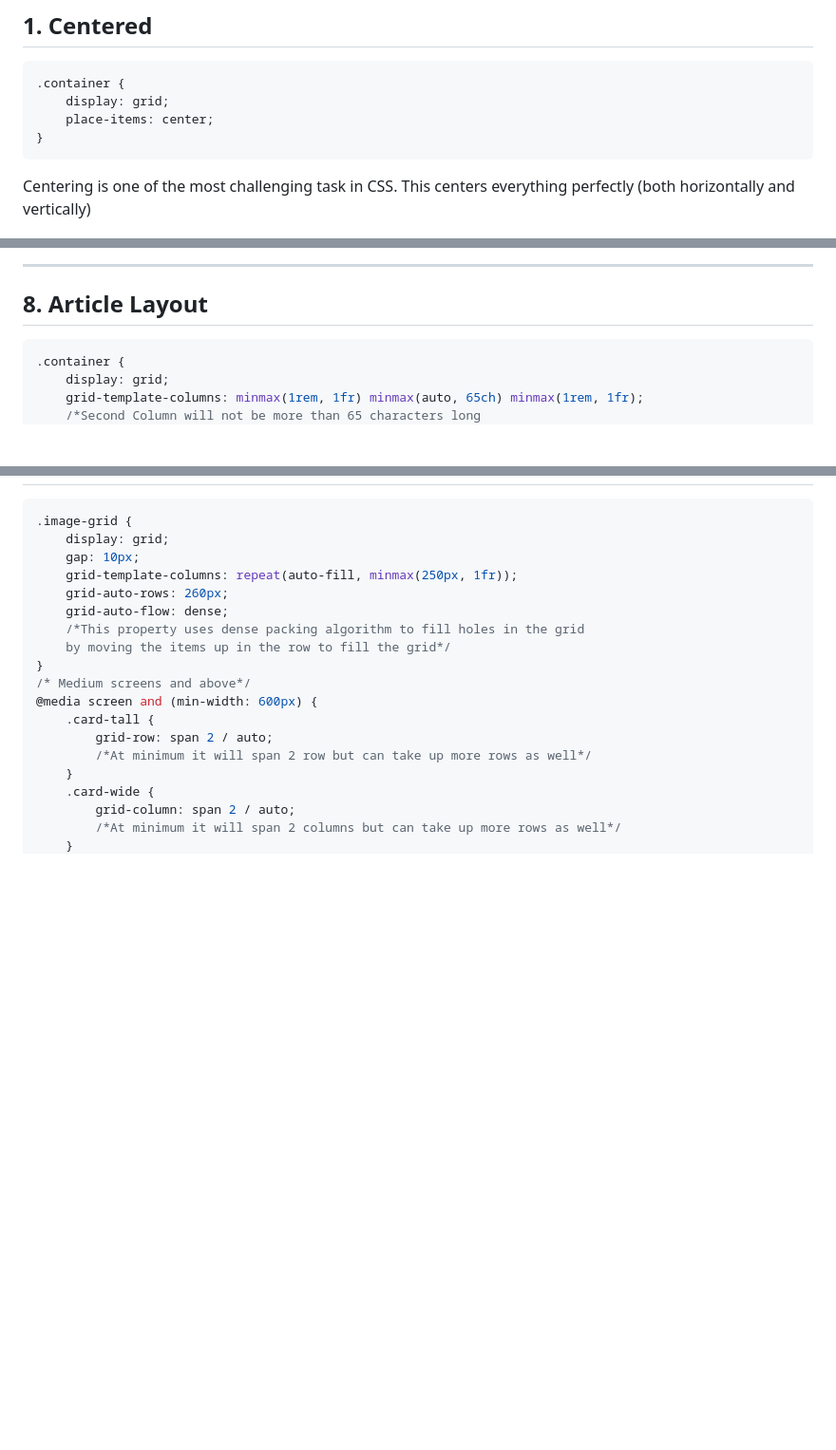
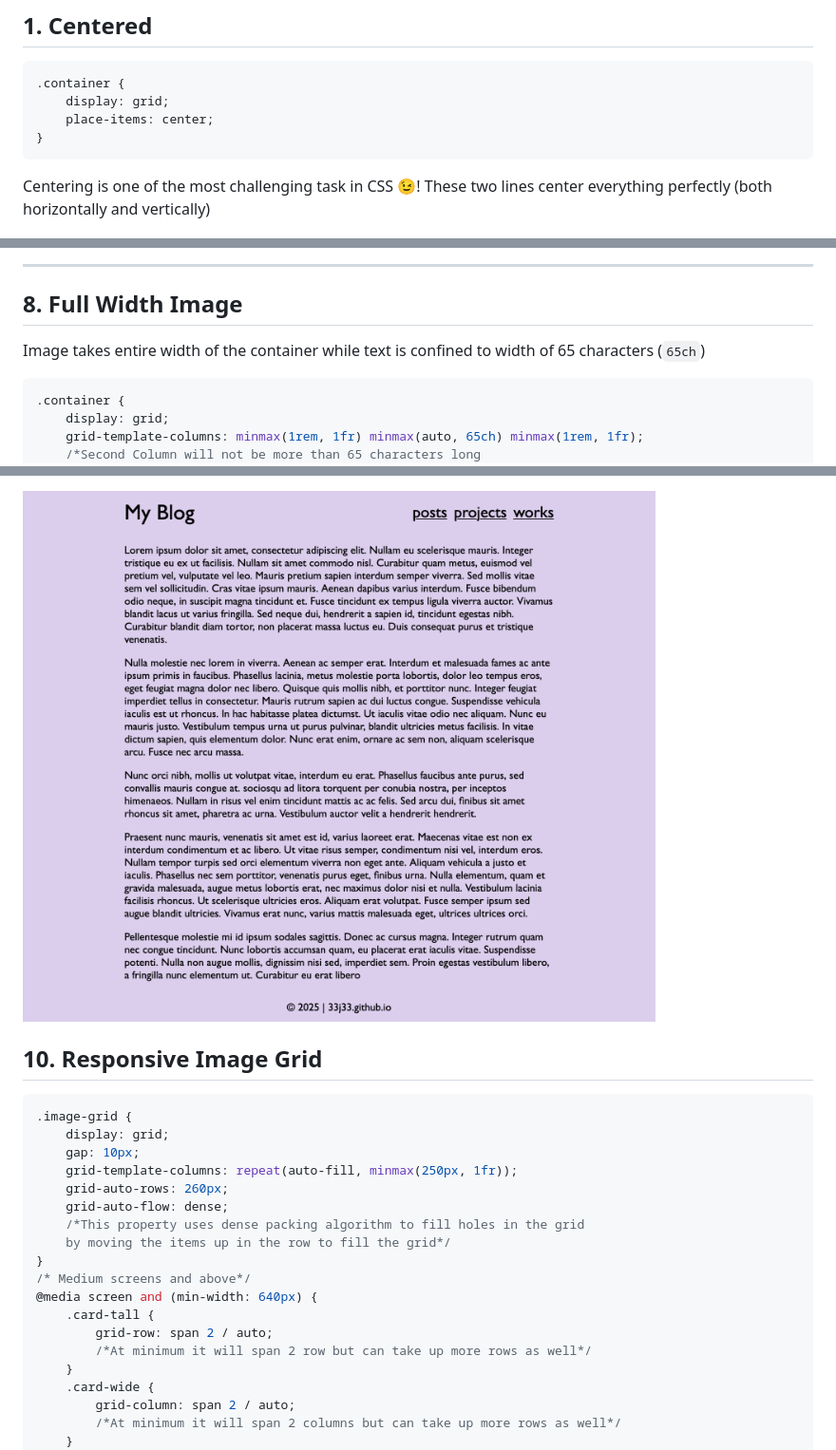
Before and after one commit to 33j33/10-Layouts-in-10-CSS-Lines, a Markdown page: README.md, 3 parts joined by grey strips. Shown at 95% size. Rendered like a GitHub page; pictures changed too: Blog-Layout/screenshot.png (added); blank space fills up the shorter version.

Commit message:
add 10th layout + height fixes

````diff
--- a/README.md
+++ b/README.md
@@ -13,7 +13,8 @@ Hosted at - https://33j33.github.io/10-Layouts-in-10-CSS-Lines/
     place-items: center;
 }
 ```
-Centering is one of the most challenging task in CSS. This centers everything perfectly (both horizontally and vertically)
+Centering is one of the most challenging task in CSS 😉!
+These two lines center everything perfectly (both horizontally and vertically)
 
 <img src="./Centered/screenshot.PNG">
 
@@ -111,7 +112,9 @@ footer {
 
 ---
 
-## 8. Article Layout
+## 8. Full Width Image
+
+Image takes entire width of the container while text is confined to width of 65 characters (`65ch`)
 
 ```css
 .container {
@@ -145,3 +176,7 @@ footer {
+<img src="./Blog-Layout/screenshot.png">
+
+
+## 10. Responsive Image Grid
 
 ```css
 .image-grid {
@@ -154,7 +189,7 @@ footer {
     by moving the items up in the row to fill the grid*/
 }
 /* Medium screens and above*/
-@media screen and (min-width: 600px) {
+@media screen and (min-width: 640px) {
     .card-tall {
         grid-row: span 2 / auto;
         /*At minimum it will span 2 row but can take up more rows as well*/
````
Also changed, not shown: other parts of README.md (+32 -6 lines), Full-Width-Image/screenshot1.png (renamed from Article-Layout/screenshot1.png), Full-Width-Image/screenshot2.png (renamed from Article-Layout/screenshot2.png), 14 other files.
